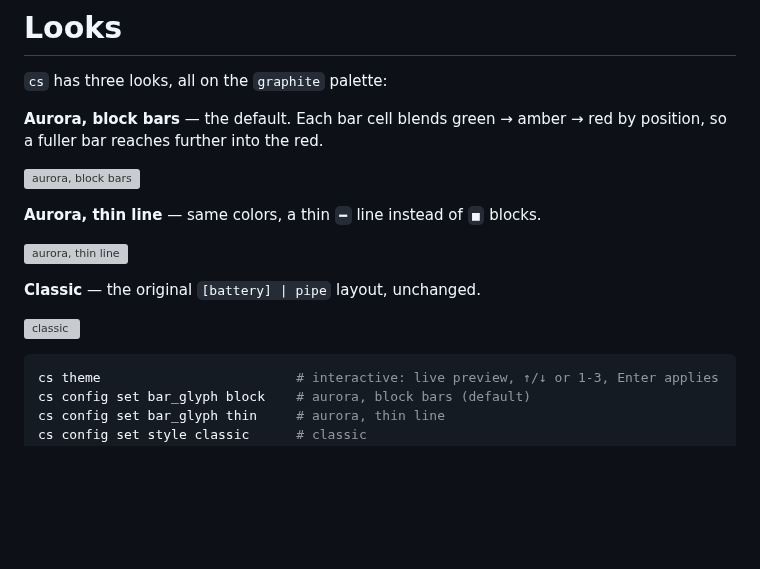
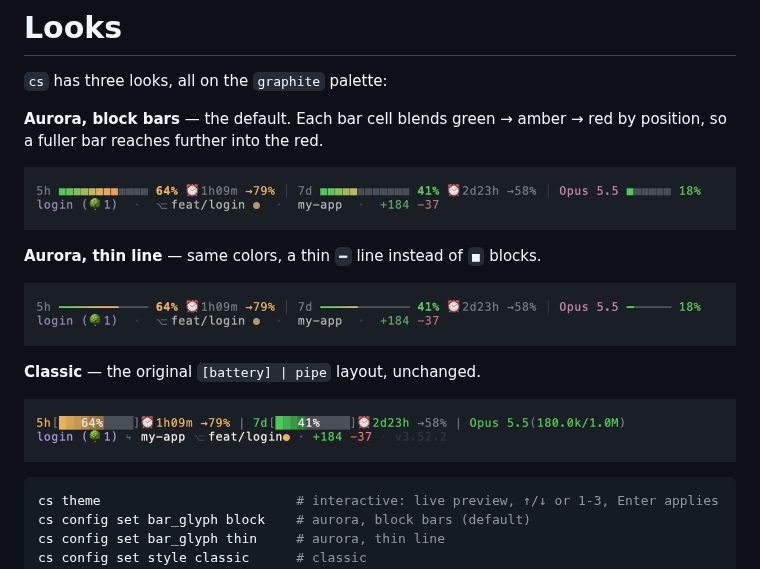
Before and after one commit to leeguooooo/claude-code-usage-bar, a Markdown page: docs/styles-and-themes.md, the part around the change. Rendered like a GitHub page; pictures changed too: docs/images/look-aurora.png (added), docs/images/look-classic.png (added), docs/images/look-thin.png (added); blank space fills up the shorter version; grey boxes are pictures that could not be loaded.

````diff
--- a/docs/styles-and-themes.md
+++ b/docs/styles-and-themes.md
@@ -5,15 +5,15 @@
 **Aurora, block bars** — the default. Each bar cell blends green → amber → red
 by position, so a fuller bar reaches further into the red.
 
-![aurora, block bars](images/aurora-graphite.svg)
+![aurora, block bars](images/look-aurora.png)
 
 **Aurora, thin line** — same colors, a thin `━` line instead of `■` blocks.
 
-![aurora, thin line](images/aurora-thin-graphite.svg)
+![aurora, thin line](images/look-thin.png)
 
 **Classic** — the original `[battery] | pipe` layout, unchanged.
 
-![classic](images/classic-graphite.svg)
+![classic](images/look-classic.png)
 
 ```bash
 cs theme                         # interactive: live preview, ↑/↓ or 1-3, Enter applies
````
Also changed, not shown: README.md (+8 -3 lines), README.zh-CN.md (+8 -3 lines).
